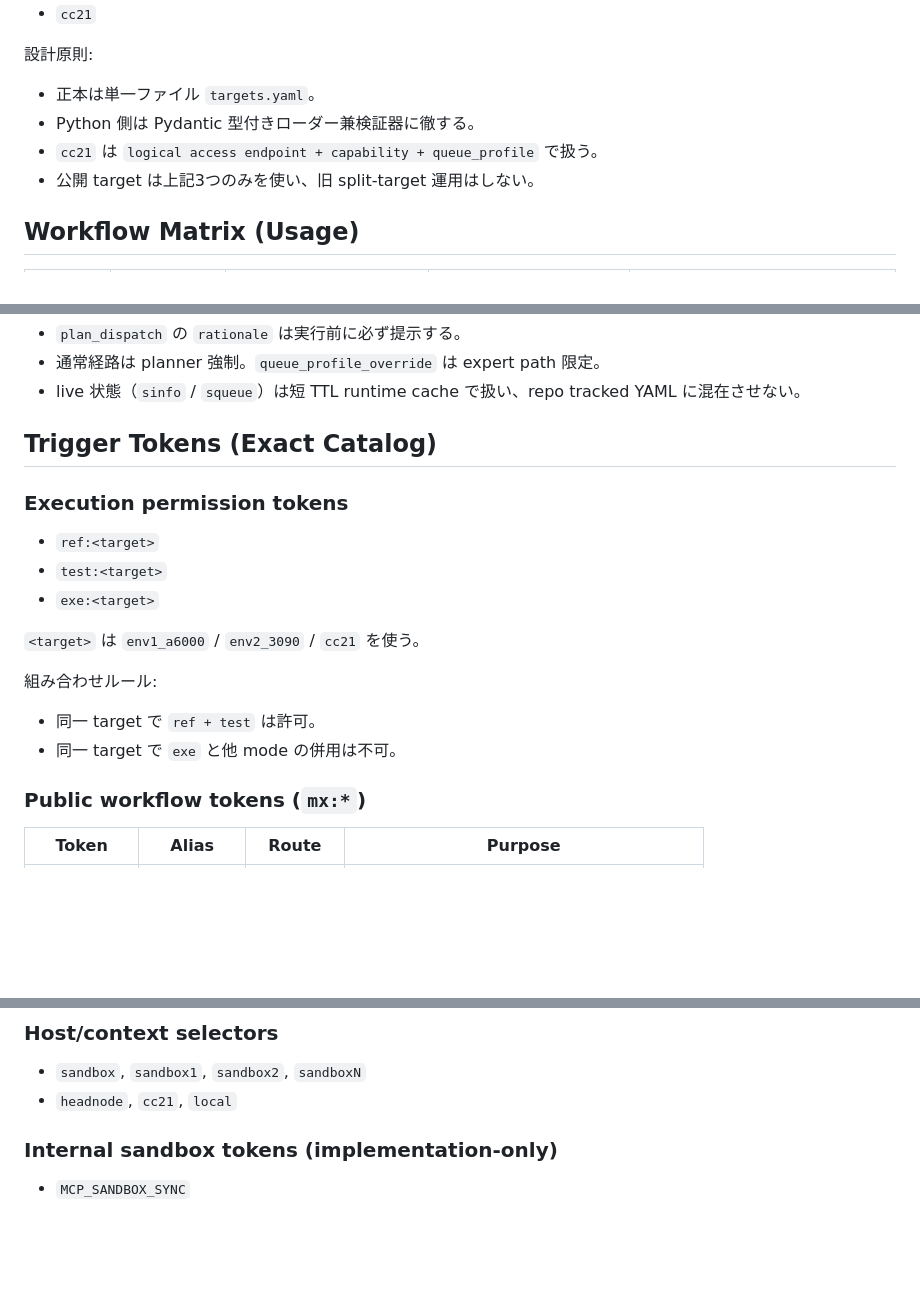
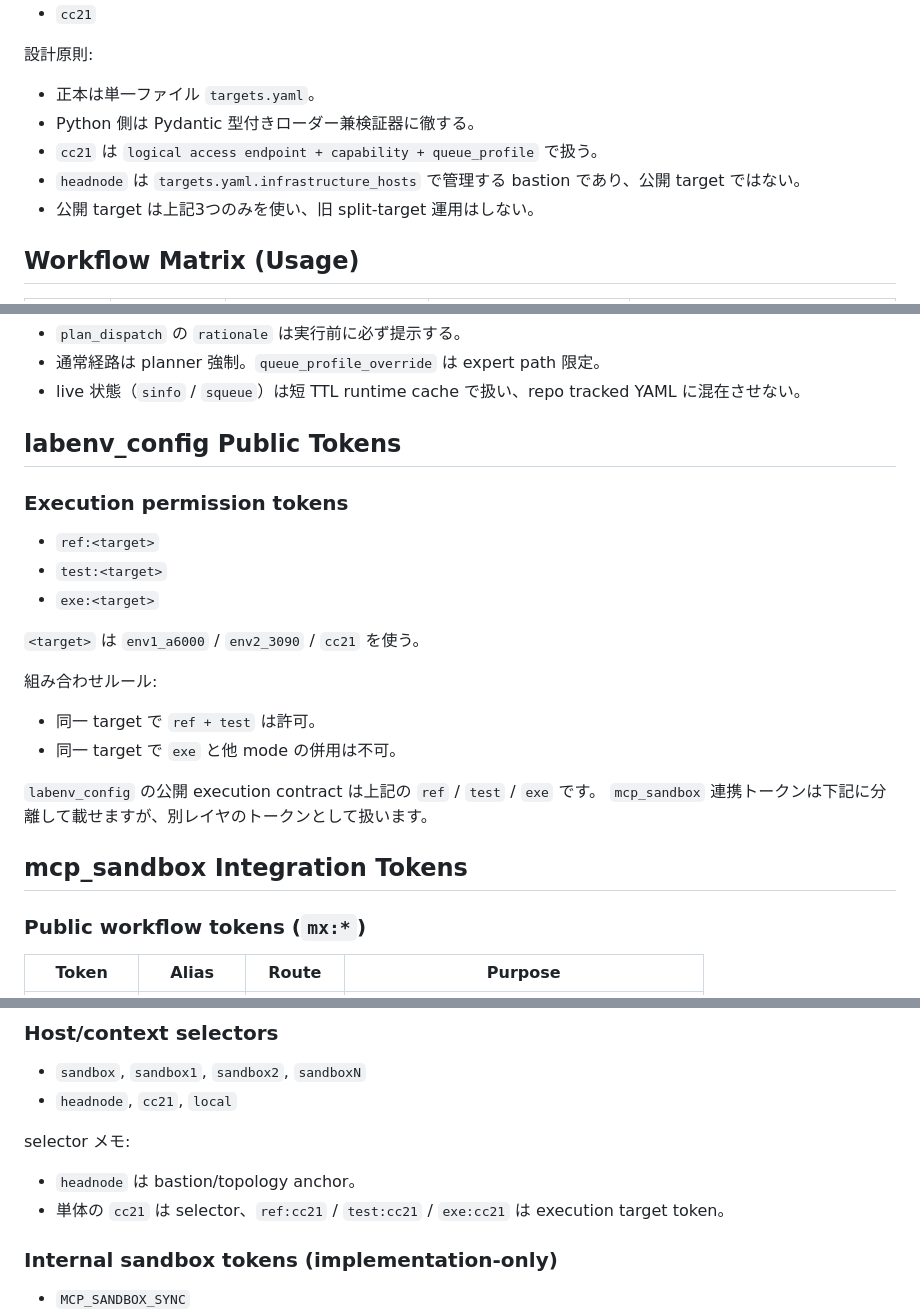
Before and after one commit to ryuuua/gh-pages-site, a Markdown page: AGENTS.md, 3 parts joined by grey strips. Drawn GitHub-style; blank space fills up the shorter version.

Commit message:
Refresh AGENTS trigger-token matrix

```diff
--- a/AGENTS.md
+++ b/AGENTS.md
@@ -11,6 +11,7 @@
 - 正本は単一ファイル `targets.yaml`。
 - Python 側は Pydantic 型付きローダー兼検証器に徹する。
 - `cc21` は `logical access endpoint + capability + queue_profile` で扱う。
+- `headnode` は `targets.yaml.infrastructure_hosts` で管理する bastion であり、公開 target ではない。
 - 公開 target は上記3つのみを使い、旧 split-target 運用はしない。
 
 ## Workflow Matrix (Usage)
@@ -43,7 +45,7 @@ CC21 planner ポリシー:
 - 通常経路は planner 強制。`queue_profile_override` は expert path 限定。
 - live 状態（`sinfo` / `squeue`）は短 TTL runtime cache で扱い、repo tracked YAML に混在させない。
 
-## Trigger Tokens (Exact Catalog)
+## labenv_config Public Tokens
 
 ### Execution permission tokens
 - `ref:<target>`
@@ -55,6 +57,11 @@ CC21 planner ポリシー:
 組み合わせルール:
 - 同一 target で `ref + test` は許可。
 - 同一 target で `exe` と他 mode の併用は不可。
+
+`labenv_config` の公開 execution contract は上記の `ref` / `test` / `exe` です。
+`mcp_sandbox` 連携トークンは下記に分離して載せますが、別レイヤのトークンとして扱います。
+
+## mcp_sandbox Integration Tokens
 
 ### Public workflow tokens (`mx:*`)
 
@@ -76,6 +83,10 @@ CC21 planner ポリシー:
 ### Host/context selectors
 - `sandbox`, `sandbox1`, `sandbox2`, `sandboxN`
 - `headnode`, `cc21`, `local`
+
+selector メモ:
+- `headnode` は bastion/topology anchor。
+- 単体の `cc21` は selector、`ref:cc21` / `test:cc21` / `exe:cc21` は execution target token。
 
 ### Internal sandbox tokens (implementation-only)
 - `MCP_SANDBOX_SYNC`
```
Also changed, not shown: other parts of AGENTS.md (+1 -0 lines).
